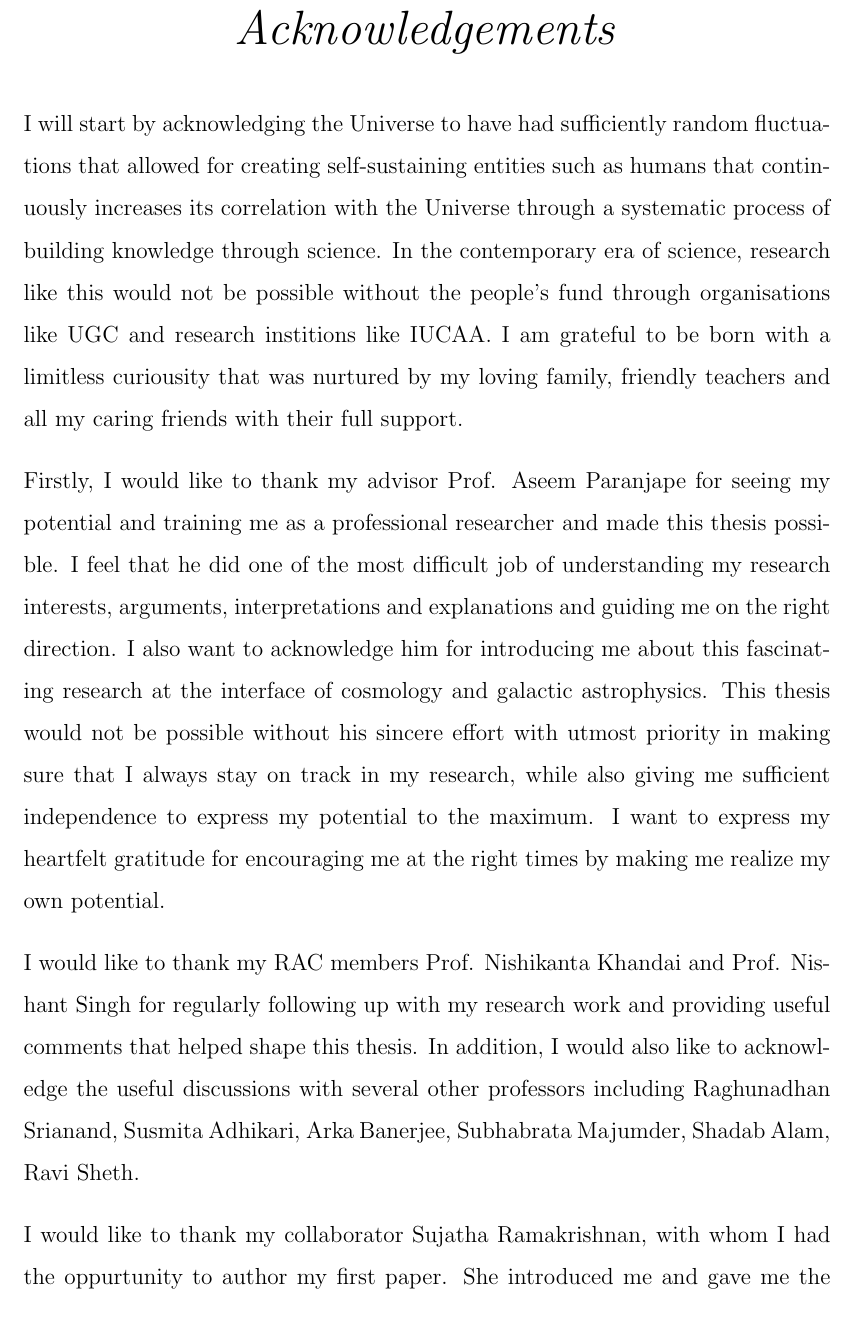
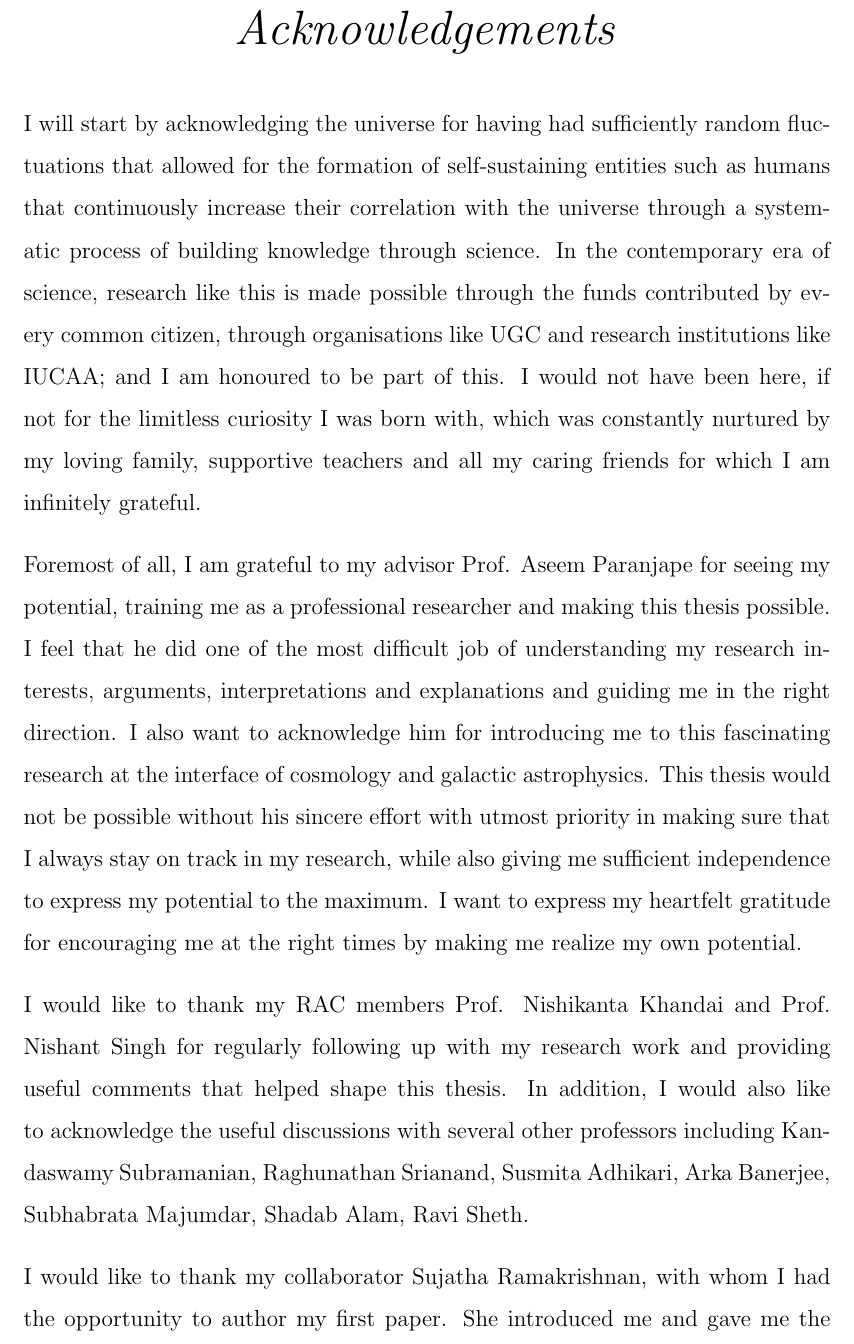
Before and after one commit to premvijay/ThesisPhD, a LaTeX thesis (thesis_PV.tex): part of page 5 of 170, cut so that both start at the same text. Compiled offline with pdfLaTeX.

Commit message:
Update on Overleaf.

```diff
--- a/thesis_PV.tex
+++ b/thesis_PV.tex
@@ -158,13 +158,13 @@ Dark matter haloes contain a multitude of information about cosmology, particle
 \acknowledgements{
 \addtocontents{toc}{\vspace{1em}}  % Add a gap in the Contents, for aesthetics
 
-I will start by acknowledging the Universe to have had sufficiently random fluctuations that allowed for creating self-sustaining entities such as humans that continuously increases its correlation with the Universe through a systematic process of building knowledge through science. In the contemporary era of science, research like this would not be possible without the people's fund through organisations like UGC and research institions like IUCAA. I am grateful to be born with a limitless curiousity that was nurtured by my loving family, friendly teachers and all my caring friends with their full support.
+I will start by acknowledging the universe for having had sufficiently random fluctuations that allowed for the formation of self-sustaining entities such as humans that continuously increase their correlation with the universe through a systematic process of building knowledge through science. In the contemporary era of science, research like this is made possible through the funds contributed by every common citizen, through organisations like UGC and research institutions like IUCAA; and I am honoured to be part of this. I would not have been here, if not for the limitless curiosity I was born with, which was constantly nurtured by my loving family, supportive teachers and all my caring friends for which I am infinitely grateful.
 
-Firstly, I would like to thank my advisor Prof. Aseem Paranjape for seeing my potential and training me as a professional researcher and made this thesis possible. I feel that he did one of the most difficult job of understanding my research interests, arguments, interpretations and explanations and guiding me on the right direction. I also want to acknowledge him for introducing me about this fascinating research at the interface of cosmology and galactic astrophysics. This thesis would not be possible without his sincere effort with utmost priority in making sure that I always stay on track in my research, while also giving me sufficient independence to express my potential to the maximum. I want to express my heartfelt gratitude for encouraging me at the right times by making me realize my own potential.
+Foremost of all, I am grateful to my advisor Prof. Aseem Paranjape for seeing my potential, training me as a professional researcher and making this thesis possible. I feel that he did one of the most difficult job of understanding my research interests, arguments, interpretations and explanations and guiding me in the right direction. I also want to acknowledge him for introducing me to this fascinating research at the interface of cosmology and galactic astrophysics. This thesis would not be possible without his sincere effort with utmost priority in making sure that I always stay on track in my research, while also giving me sufficient independence to express my potential to the maximum. I want to express my heartfelt gratitude for encouraging me at the right times by making me realize my own potential.
 
-I would like to thank my RAC members Prof. Nishikanta Khandai and Prof. Nishant Singh for regularly following up with my research work and providing useful comments that helped shape this thesis. In addition, I would also like to acknowledge the useful discussions with several other professors including Raghunadhan Srianand, Susmita Adhikari, Arka Banerjee, Subhabrata Majumder, Shadab Alam, Ravi Sheth.
+I would like to thank my RAC members Prof. Nishikanta Khandai and Prof. Nishant Singh for regularly following up with my research work and providing useful comments that helped shape this thesis. In addition, I would also like to acknowledge the useful discussions with several other professors including Kandaswamy Subramanian, Raghunathan Srianand, Susmita Adhikari, Arka Banerjee, Subhabrata Majumdar, Shadab Alam, Ravi Sheth.
 
-I would like to thank my collaborator Sujatha Ramakrishnan, with whom I had the oppurtunity to author my first paper. She introduced me and gave me the courage to communicate a research work through journal publication and respond to referee comments.
+I would like to thank my collaborator Sujatha Ramakrishnan, with whom I had the opportunity to author my first paper. She introduced me and gave me the courage to communicate research work through journal publication and respond to referee comments.
 
 I would like to thank several other researchers I got to meet and discuss at conferences, who are at a similar stage of research career as me. I am grateful for the useful interactions with Ayan Nanda, Manush Manju, Ashu, Farman and Barun among others.
 
```
Also changed, not shown: thesis_PV.tex (2 more changed lines).
